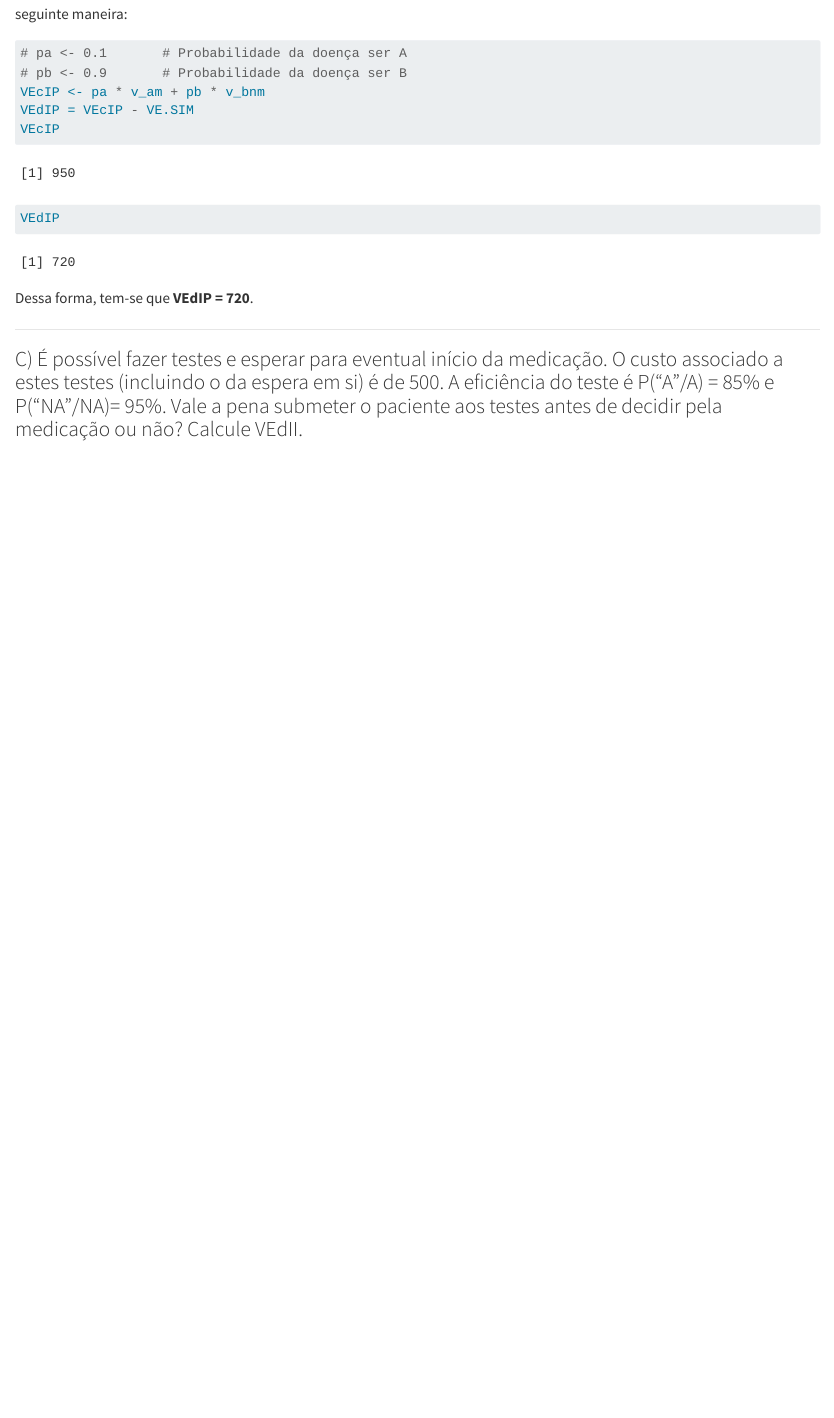
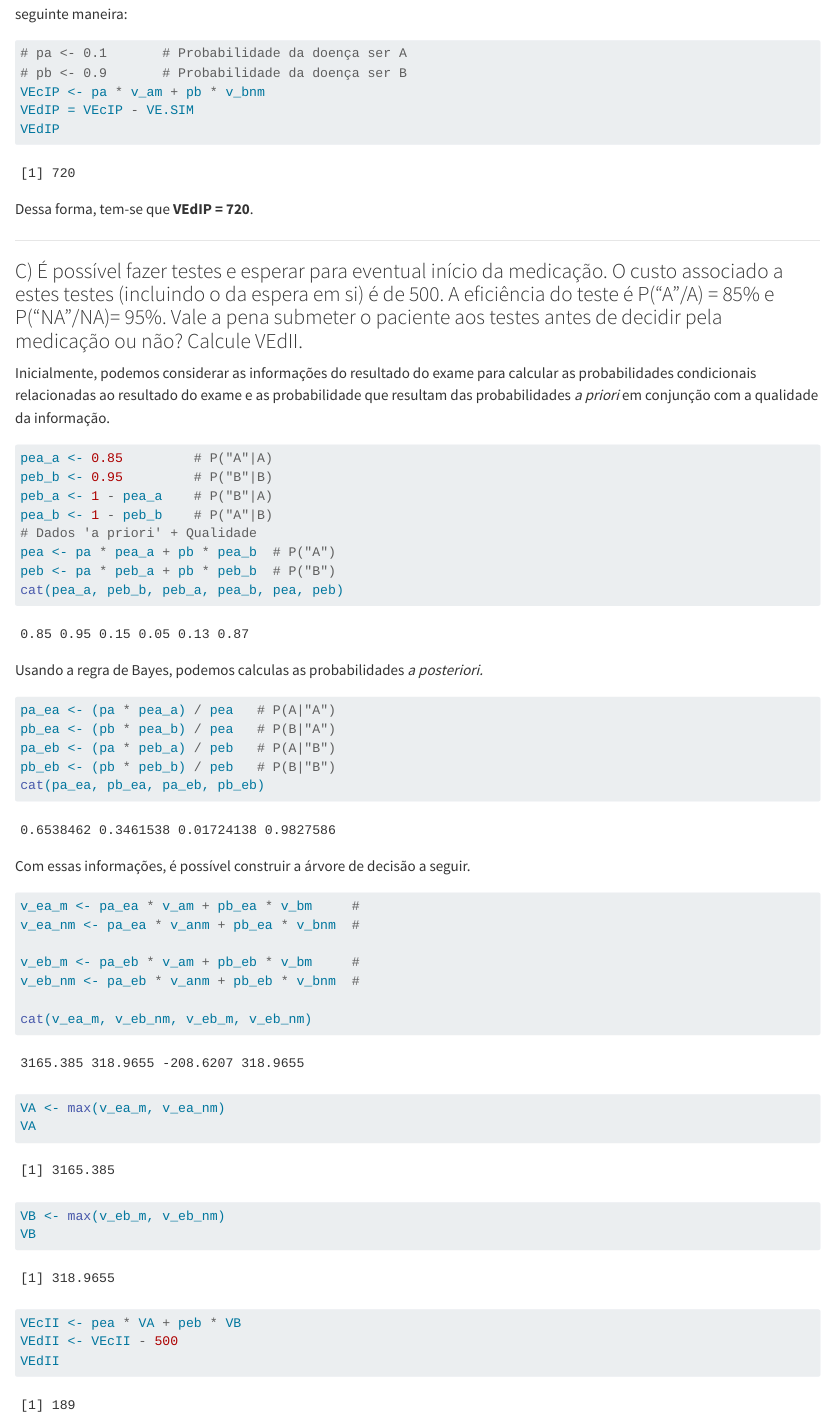
Before and after one commit to alegume/desafios_PE, a Quarto document (desafios_PE.qmd): the page in a window 1100 px wide, from 4740 px down. Rendered offline with R 4.5, knitr and Pandoc in place of Quarto, with nearby package versions; some code elsewhere in the file could not run offline; long lines of code are wrapped.

Commit message:
exercicio C sem arvore

````diff
--- a/desafios_PE.qmd
+++ b/desafios_PE.qmd
@@ -199,7 +199,6 @@ O Valor Esperado com Informação Perfeita (VEcIP) e Valor Esperado da Informaç
 # pb <- 0.9       # Probabilidade da doença ser B
 VEcIP <- pa * v_am + pb * v_bnm
 VEdIP = VEcIP - VE.SIM
-VEcIP
 VEdIP
 ```
 
@@ -209,4 +208,47 @@ Dessa forma, tem-se que **VEdIP = 720**.
 
 ### C) É possível fazer testes e esperar para eventual início da medicação. O custo associado a estes testes (incluindo o da espera em si) é de 500. A eficiência do teste é P("A"/A) = 85% e P("NA"/NA)= 95%. Vale a pena submeter o paciente aos testes antes de decidir pela medicação ou não? Calcule VEdII.
 
-###
+Inicialmente, podemos considerar as informações do resultado do exame para calcular as probabilidades condicionais relacionadas ao resultado do exame e as probabilidade que resultam das probabilidades *a priori* em conjunção com a qualidade da informação.
+
+```{r}
+pea_a <- 0.85         # P("A"|A)
+peb_b <- 0.95         # P("B"|B)
+peb_a <- 1 - pea_a    # P("B"|A)
+pea_b <- 1 - peb_b    # P("A"|B)
+# Dados 'a priori' + Qualidade
+pea <- pa * pea_a + pb * pea_b  # P("A")
+peb <- pa * peb_a + pb * peb_b  # P("B")
+cat(pea_a, peb_b, peb_a, pea_b, pea, peb)
+```
+
+Usando a regra de Bayes, podemos calculas as probabilidades *a posteriori.*
+
+```{r}
+pa_ea <- (pa * pea_a) / pea   # P(A|"A")
+pb_ea <- (pb * pea_b) / pea   # P(B|"A")
+pa_eb <- (pa * peb_a) / peb   # P(A|"B")
+pb_eb <- (pb * peb_b) / peb   # P(B|"B")
+cat(pa_ea, pb_ea, pa_eb, pb_eb)
+```
+
+Com essas informações, é possível construir a árvore de decisão a seguir.
+
+```{r}
+v_ea_m <- pa_ea * v_am + pb_ea * v_bm     #
+v_ea_nm <- pa_ea * v_anm + pb_ea * v_bnm  #
+
+v_eb_m <- pa_eb * v_am + pb_eb * v_bm     #
+v_eb_nm <- pa_eb * v_anm + pb_eb * v_bnm  #
+
+cat(v_ea_m, v_eb_nm, v_eb_m, v_eb_nm)
+
+VA <- max(v_ea_m, v_ea_nm)
+VA
+
+VB <- max(v_eb_m, v_eb_nm)
+VB
+
+VEcII <- pea * VA + peb * VB
+VEdII <- VEcII - 500
+VEdII
+```
````
